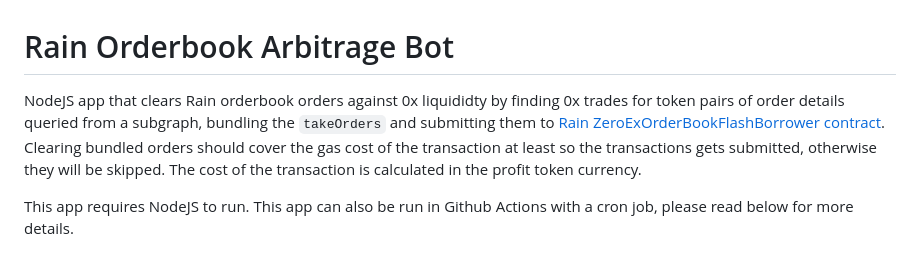
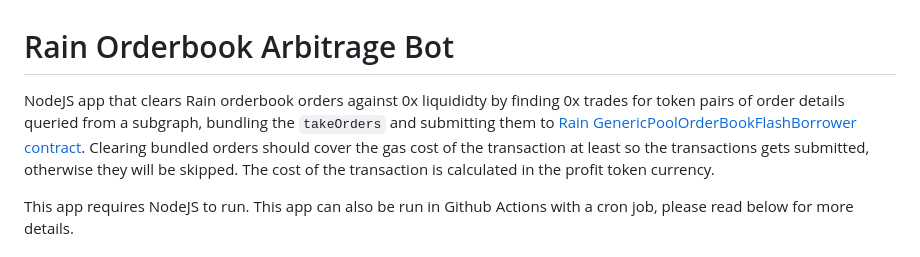
Before and after one commit to rainlanguage/arb-bot, a Markdown page: README.md, the part around the change. Rendered like a GitHub page.

```diff
--- a/README.md
+++ b/README.md
@@ -1,5 +1,5 @@
 # Rain Orderbook Arbitrage Bot
-NodeJS app that clears Rain orderbook orders against 0x liquididty by finding 0x trades for token pairs of order details queried from a subgraph, bundling the `takeOrders` and submitting them to [Rain ZeroExOrderBookFlashBorrower contract](https://github.com/rainprotocol/rain.orderbook.flashborrower.zeroex).
+NodeJS app that clears Rain orderbook orders against 0x liquididty by finding 0x trades for token pairs of order details queried from a subgraph, bundling the `takeOrders` and submitting them to [Rain GenericPoolOrderBookFlashBorrower contract](https://github.com/rainprotocol/rain.orderbook.flashborrower.zeroex).
 Clearing bundled orders should cover the gas cost of the transaction at least so the transactions gets submitted, otherwise they will be skipped.
 The cost of the transaction is calculated in the profit token currency.
 
```
